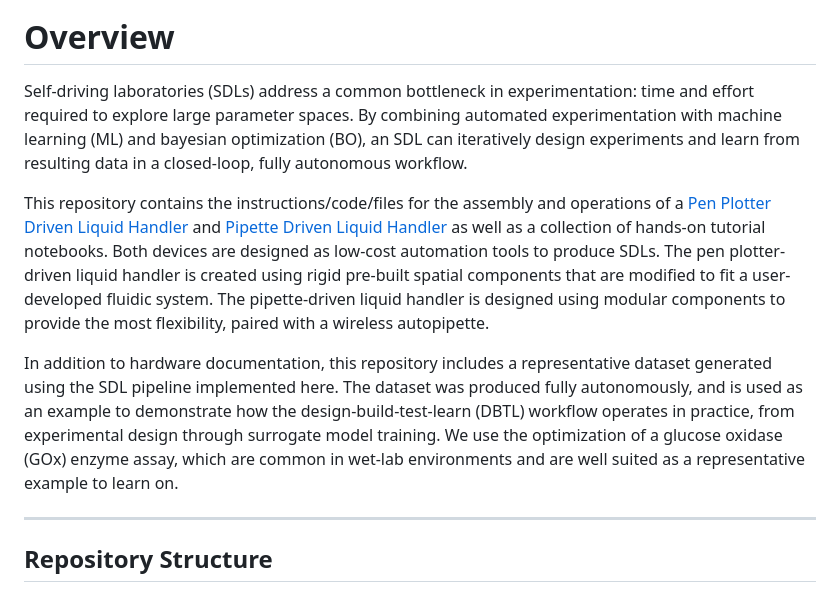
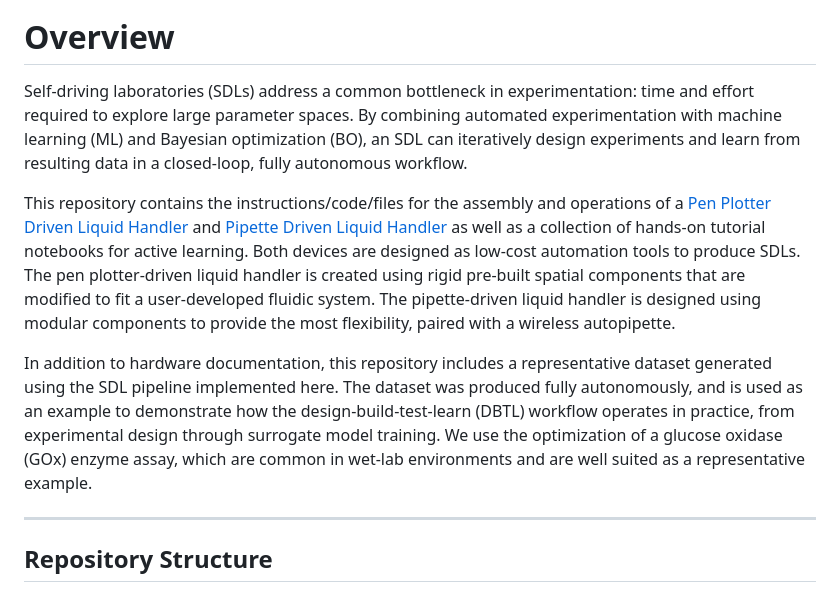
Before and after one commit to GormleyLab/SDLGuide, a Markdown page: README.md, the part around the change. Drawn GitHub-style.

Commit message:
Fix typos
Corrected capitalization of 'Bayesian' and improved sentence structure for clarity.

```diff
--- a/README.md
+++ b/README.md
@@ -3,18 +3,14 @@
 </p>
 
 # Overview
-Self-driving laboratories (SDLs) address a common bottleneck in experimentation: time and effort required to explore large parameter spaces. By combining automated experimentation with machine learning (ML) and bayesian optimization (BO), an SDL can iteratively design experiments and learn from resulting data in a closed-loop, fully autonomous workflow.
+Self-driving laboratories (SDLs) address a common bottleneck in experimentation: time and effort required to explore large parameter spaces. By combining automated experimentation with machine learning (ML) and Bayesian optimization (BO), an SDL can iteratively design experiments and learn from resulting data in a closed-loop, fully autonomous workflow.
 
 This repository contains the instructions/code/files for the assembly and operations of a [Pen Plotter Driven Liquid Handler](/Pen%20Plotter%20Liquid%20Handler) and
-[Pipette Driven Liquid Handler](https://github.com/GormleyLab/Pipette-Liquid-Handler) as well
-as a collection of hands-on tutorial notebooks. Both devices are designed as low-cost
-automation tools to produce SDLs. The pen plotter-driven liquid handler
-is created using rigid pre-built spatial components that are modified to fit a user-developed
-fluidic system. The pipette-driven liquid handler is designed using modular components to
-provide the most flexibility, paired with a wireless autopipette.
+[Pipette Driven Liquid Handler](https://github.com/GormleyLab/Pipette-Liquid-Handler) as well as a collection of hands-on tutorial notebooks for active learning. Both devices are designed as low-cost automation tools to produce SDLs. The pen plotter-driven liquid handler is created using rigid pre-built spatial components that are modified to fit a user-developed
+fluidic system. The pipette-driven liquid handler is designed using modular components to provide the most flexibility, paired with a wireless autopipette.
 
 In addition to hardware documentation, this repository includes a representative dataset generated using the SDL pipeline implemented here. The dataset was produced fully autonomously, and is used as an example to demonstrate how the design-build-test-learn (DBTL) workflow operates in practice, from experimental design through surrogate model training.
-We use the optimization of a glucose oxidase (GOx) enzyme assay, which are common in wet-lab environments and are well suited as a representative example to learn on.
+We use the optimization of a glucose oxidase (GOx) enzyme assay, which are common in wet-lab environments and are well suited as a representative example.
 
 ---
 
```
